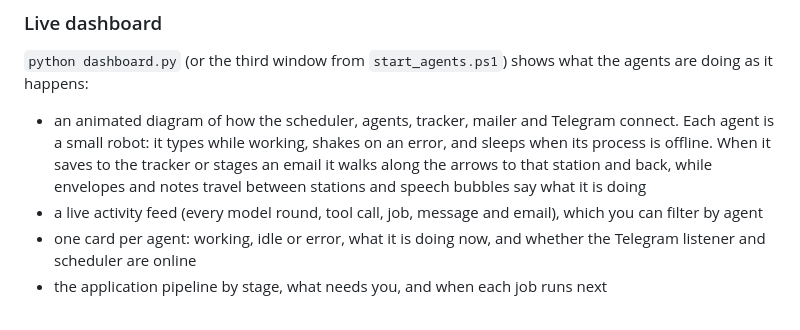
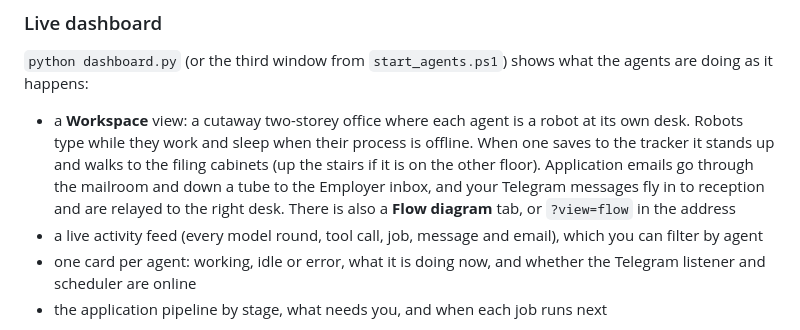
Before and after one commit to Atha-web/Findjobs, a Markdown page: README.md, the part around the change. Drawn GitHub-style.

Commit message:
Document the workspace view
Describes the office scene and the flow diagram tab.

Co-Authored-By: Claude Sonnet 5 <noreply@anthropic.com>

```diff
--- a/README.md
+++ b/README.md
@@ -145,7 +145,7 @@ Jobs: `daily_search`, `apply_queue`, `follow_up_check`, `no_response`, `daily_su
 
 `python dashboard.py` (or the third window from `start_agents.ps1`) shows what the agents are doing as it happens:
 
-- an animated diagram of how the scheduler, agents, tracker, mailer and Telegram connect. Each agent is a small robot: it types while working, shakes on an error, and sleeps when its process is offline. When it saves to the tracker or stages an email it walks along the arrows to that station and back, while envelopes and notes travel between stations and speech bubbles say what it is doing
+- a **Workspace** view: a cutaway two-storey office where each agent is a robot at its own desk. Robots type while they work and sleep when their process is offline. When one saves to the tracker it stands up and walks to the filing cabinets (up the stairs if it is on the other floor). Application emails go through the mailroom and down a tube to the Employer inbox, and your Telegram messages fly in to reception and are relayed to the right desk. There is also a **Flow diagram** tab, or `?view=flow` in the address
 - a live activity feed (every model round, tool call, job, message and email), which you can filter by agent
 - one card per agent: working, idle or error, what it is doing now, and whether the Telegram listener and scheduler are online
 - the application pipeline by stage, what needs you, and when each job runs next
```
